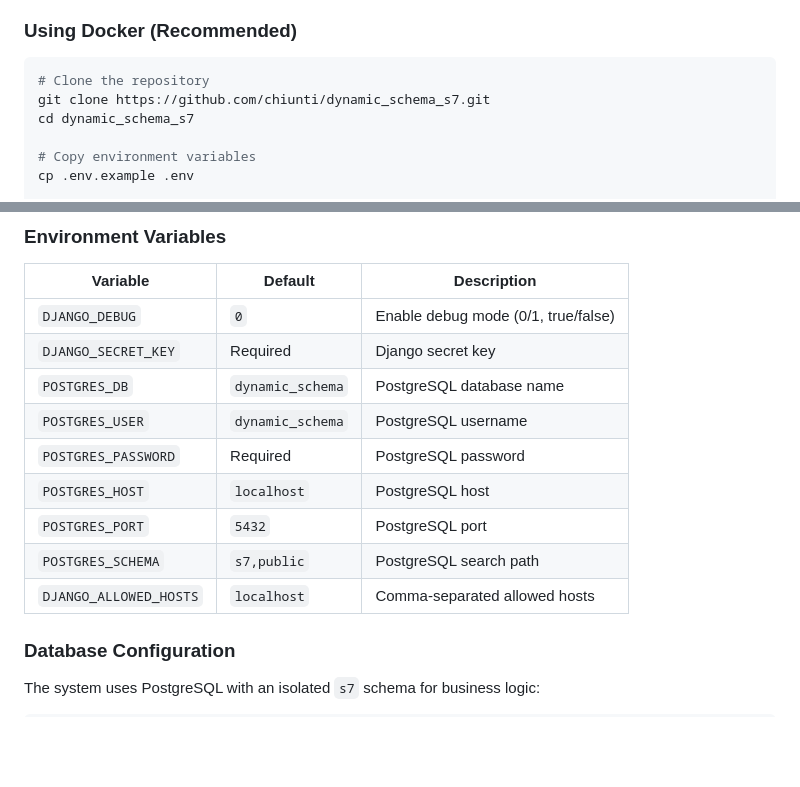
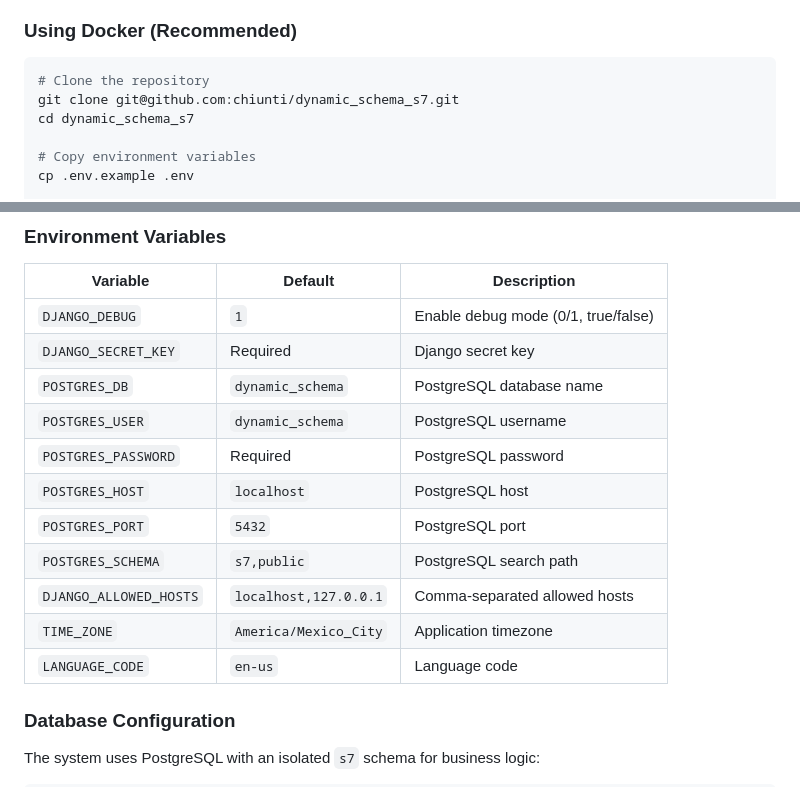
Before and after one commit to chiunti/dynamic_schema_s7, a Markdown page: README.md, 2 parts joined by grey strips. Drawn GitHub-style; blank space fills up the shorter version.

````diff
--- a/README.md
+++ b/README.md
@@ -127,7 +127,7 @@ The project follows **Clean Architecture** principles with clear separation of c
 
 ```bash
 # Clone the repository
-git clone https://github.com/chiunti/dynamic_schema_s7.git
+git clone git@github.com:chiunti/dynamic_schema_s7.git
 cd dynamic_schema_s7
 
 # Copy environment variables
@@ -305,7 +327,7 @@ All endpoints require authentication except `/api/schema/{...}/`.
 
 | Variable | Default | Description |
 |----------|---------|-------------|
-| `DJANGO_DEBUG` | `0` | Enable debug mode (0/1, true/false) |
+| `DJANGO_DEBUG` | `1` | Enable debug mode (0/1, true/false) |
 | `DJANGO_SECRET_KEY` | Required | Django secret key |
 | `POSTGRES_DB` | `dynamic_schema` | PostgreSQL database name |
 | `POSTGRES_USER` | `dynamic_schema` | PostgreSQL username |
@@ -313,7 +335,9 @@ All endpoints require authentication except `/api/schema/{...}/`.
 | `POSTGRES_HOST` | `localhost` | PostgreSQL host |
 | `POSTGRES_PORT` | `5432` | PostgreSQL port |
 | `POSTGRES_SCHEMA` | `s7,public` | PostgreSQL search path |
-| `DJANGO_ALLOWED_HOSTS` | `localhost` | Comma-separated allowed hosts |
+| `DJANGO_ALLOWED_HOSTS` | `localhost,127.0.0.1` | Comma-separated allowed hosts |
+| `TIME_ZONE` | `America/Mexico_City` | Application timezone |
+| `LANGUAGE_CODE` | `en-us` | Language code |
 
 ### Database Configuration
 
````
Also changed, not shown: other parts of README.md (+44 -8 lines).
